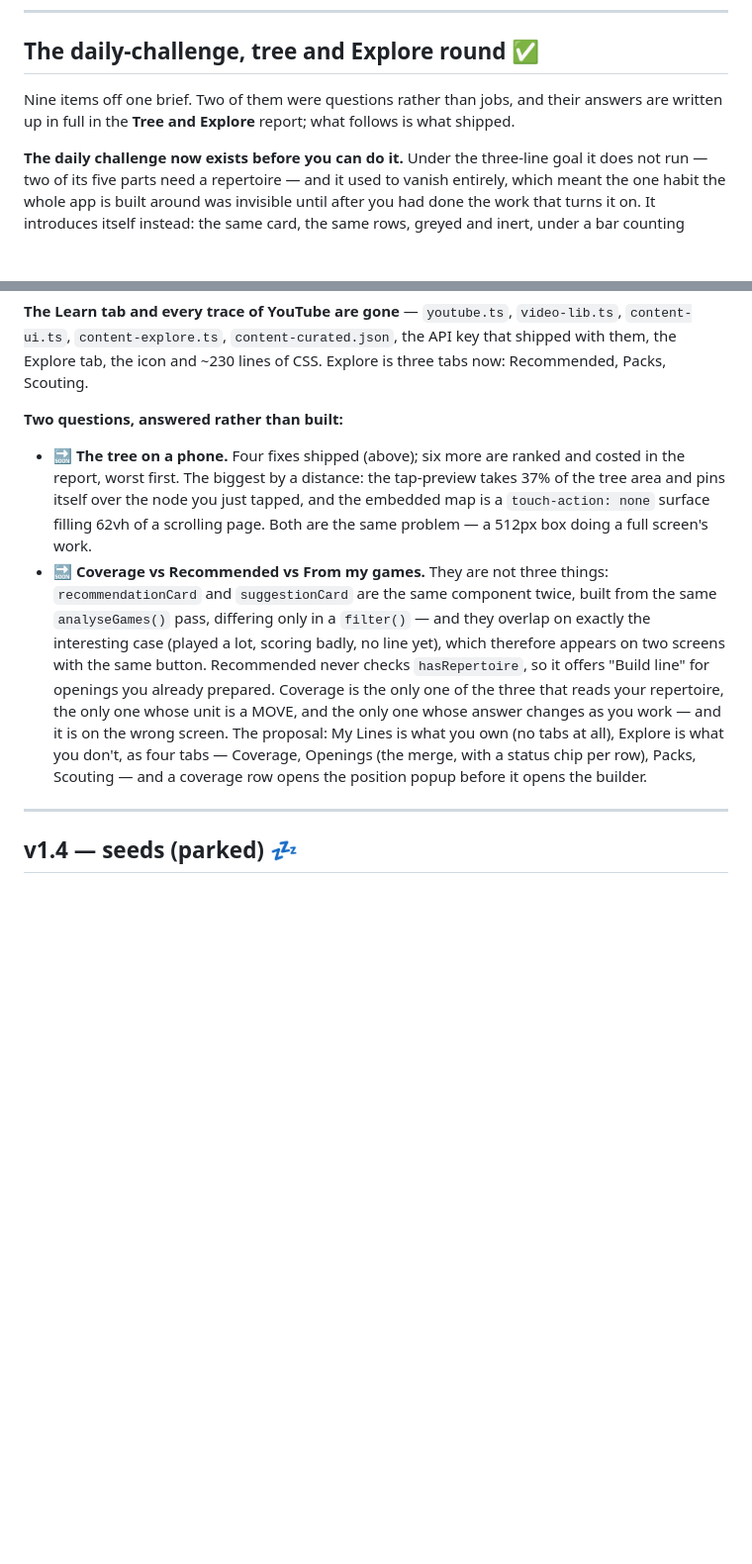
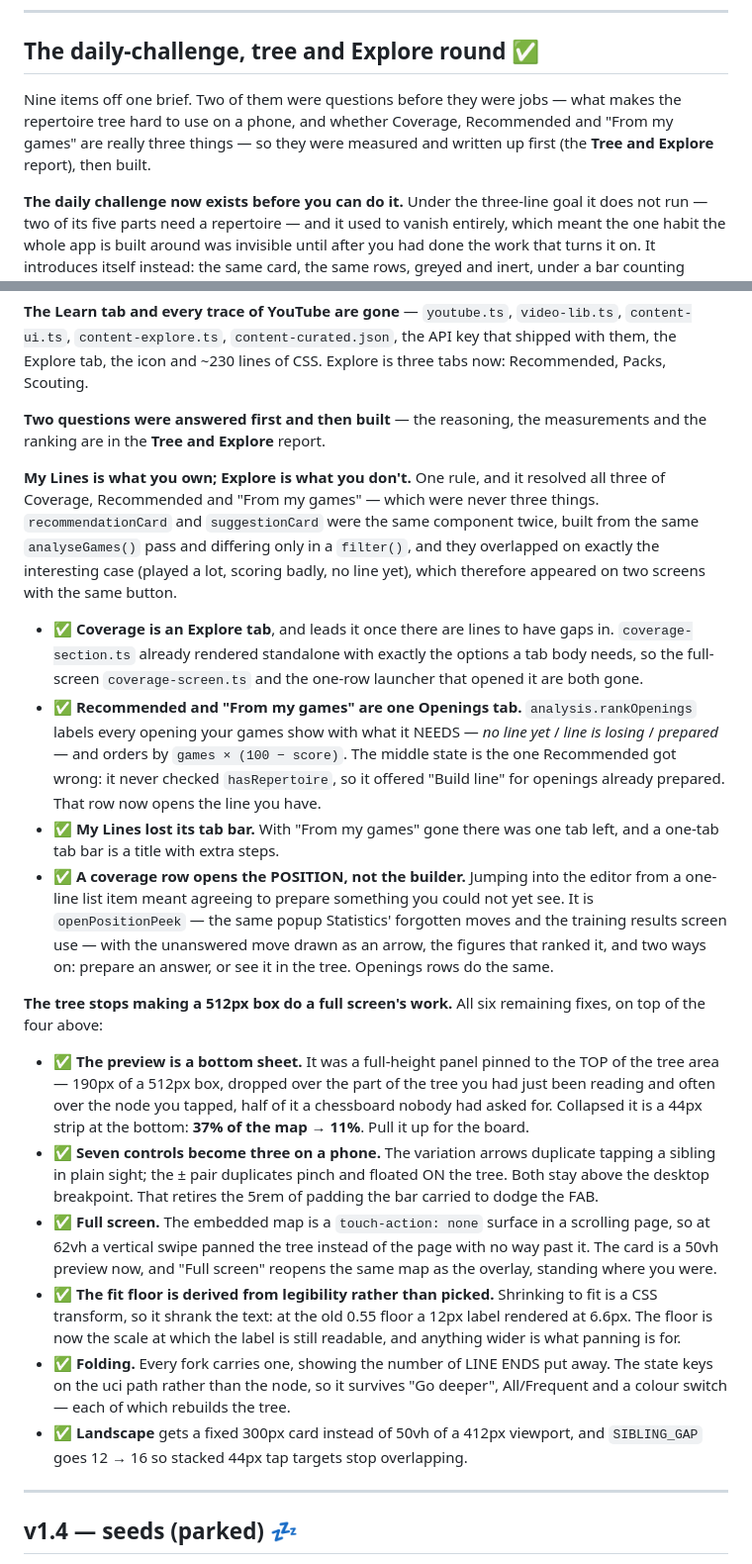
Before and after one commit to Marxal/obertura, a Markdown page: ROADMAP.md, 2 parts joined by grey strips. Shown at 99% size. Rendered like a GitHub page; blank space fills up the shorter version.

Commit message:
Record what shipped for items 4 and 5 in ROADMAP.md
Both were questions before they were jobs, so the round's entry now carries the
answers rather than the open questions: the tree's six remaining fixes, and the
one rule (My Lines is what you own, Explore is what you don't) that resolved
Coverage, Recommended and From-my-games.

Co-Authored-By: Claude Opus 5 <noreply@anthropic.com>
Claude-Session: https://claude.ai/code/session_01Gsg2WNawQ3D1C5uPnxoNNk

```diff
--- a/ROADMAP.md
+++ b/ROADMAP.md
@@ -2555,9 +2555,10 @@ never does) is a complete test on its own.
 
 ## The daily-challenge, tree and Explore round ✅
 
-Nine items off one brief. Two of them were questions rather than jobs, and their
-answers are written up in full in the **Tree and Explore** report; what follows
-is what shipped.
+Nine items off one brief. Two of them were questions before they were jobs —
+what makes the repertoire tree hard to use on a phone, and whether Coverage,
+Recommended and "From my games" are really three things — so they were measured
+and written up first (the **Tree and Explore** report), then built.
 
 **The daily challenge now exists before you can do it.** Under the three-line
 goal it does not run — two of its five parts need a repertoire — and it used to
@@ -2635,25 +2636,61 @@ the + button.
 the API key that shipped with them, the Explore tab, the icon and ~230 lines of
 CSS. Explore is three tabs now: Recommended, Packs, Scouting.
 
-**Two questions, answered rather than built:**
-
-- 🔜 **The tree on a phone.** Four fixes shipped (above); six more are ranked and
-  costed in the report, worst first. The biggest by a distance: the tap-preview
-  takes 37% of the tree area and pins itself over the node you just tapped, and
-  the embedded map is a `touch-action: none` surface filling 62vh of a scrolling
-  page. Both are the same problem — a 512px box doing a full screen's work.
-- 🔜 **Coverage vs Recommended vs From my games.** They are not three things:
-  `recommendationCard` and `suggestionCard` are the same component twice, built
-  from the same `analyseGames()` pass, differing only in a `filter()` — and they
-  overlap on exactly the interesting case (played a lot, scoring badly, no line
-  yet), which therefore appears on two screens with the same button. Recommended
-  never checks `hasRepertoire`, so it offers "Build line" for openings you
-  already prepared. Coverage is the only one of the three that reads your
-  repertoire, the only one whose unit is a MOVE, and the only one whose answer
-  changes as you work — and it is on the wrong screen. The proposal: My Lines is
-  what you own (no tabs at all), Explore is what you don't, as four tabs —
-  Coverage, Openings (the merge, with a status chip per row), Packs, Scouting —
-  and a coverage row opens the position popup before it opens the builder.
+**Two questions were answered first and then built** — the reasoning, the
+measurements and the ranking are in the **Tree and Explore** report.
+
+**My Lines is what you own; Explore is what you don't.** One rule, and it
+resolved all three of Coverage, Recommended and "From my games" — which were
+never three things. `recommendationCard` and `suggestionCard` were the same
+component twice, built from the same `analyseGames()` pass and differing only in
+a `filter()`, and they overlapped on exactly the interesting case (played a lot,
+scoring badly, no line yet), which therefore appeared on two screens with the
+same button.
+
+- ✅ **Coverage is an Explore tab**, and leads it once there are lines to have
+  gaps in. `coverage-section.ts` already rendered standalone with exactly the
+  options a tab body needs, so the full-screen `coverage-screen.ts` and the
+  one-row launcher that opened it are both gone.
+- ✅ **Recommended and "From my games" are one Openings tab.**
+  `analysis.rankOpenings` labels every opening your games show with what it
+  NEEDS — *no line yet* / *line is losing* / *prepared* — and orders by
+  `games × (100 − score)`. The middle state is the one Recommended got wrong: it
+  never checked `hasRepertoire`, so it offered "Build line" for openings already
+  prepared. That row now opens the line you have.
+- ✅ **My Lines lost its tab bar.** With "From my games" gone there was one tab
+  left, and a one-tab tab bar is a title with extra steps.
+- ✅ **A coverage row opens the POSITION, not the builder.** Jumping into the
+  editor from a one-line list item meant agreeing to prepare something you could
+  not yet see. It is `openPositionPeek` — the same popup Statistics' forgotten
+  moves and the training results screen use — with the unanswered move drawn as
+  an arrow, the figures that ranked it, and two ways on: prepare an answer, or
+  see it in the tree. Openings rows do the same.
+
+**The tree stops making a 512px box do a full screen's work.** All six remaining
+fixes, on top of the four above:
+
+- ✅ **The preview is a bottom sheet.** It was a full-height panel pinned to the
+  TOP of the tree area — 190px of a 512px box, dropped over the part of the tree
+  you had just been reading and often over the node you tapped, half of it a
+  chessboard nobody had asked for. Collapsed it is a 44px strip at the bottom:
+  **37% of the map → 11%**. Pull it up for the board.
+- ✅ **Seven controls become three on a phone.** The variation arrows duplicate
+  tapping a sibling in plain sight; the ± pair duplicates pinch and floated ON
+  the tree. Both stay above the desktop breakpoint. That retires the 5rem of
+  padding the bar carried to dodge the FAB.
+- ✅ **Full screen.** The embedded map is a `touch-action: none` surface in a
+  scrolling page, so at 62vh a vertical swipe panned the tree instead of the
+  page with no way past it. The card is a 50vh preview now, and "Full screen"
+  reopens the same map as the overlay, standing where you were.
+- ✅ **The fit floor is derived from legibility rather than picked.** Shrinking
+  to fit is a CSS transform, so it shrank the text: at the old 0.55 floor a 12px
+  label rendered at 6.6px. The floor is now the scale at which the label is
+  still readable, and anything wider is what panning is for.
+- ✅ **Folding.** Every fork carries one, showing the number of LINE ENDS put
+  away. The state keys on the uci path rather than the node, so it survives "Go
+  deeper", All/Frequent and a colour switch — each of which rebuilds the tree.
+- ✅ **Landscape** gets a fixed 300px card instead of 50vh of a 412px viewport,
+  and `SIBLING_GAP` goes 12 → 16 so stacked 44px tap targets stop overlapping.
 
 ---
 
```
